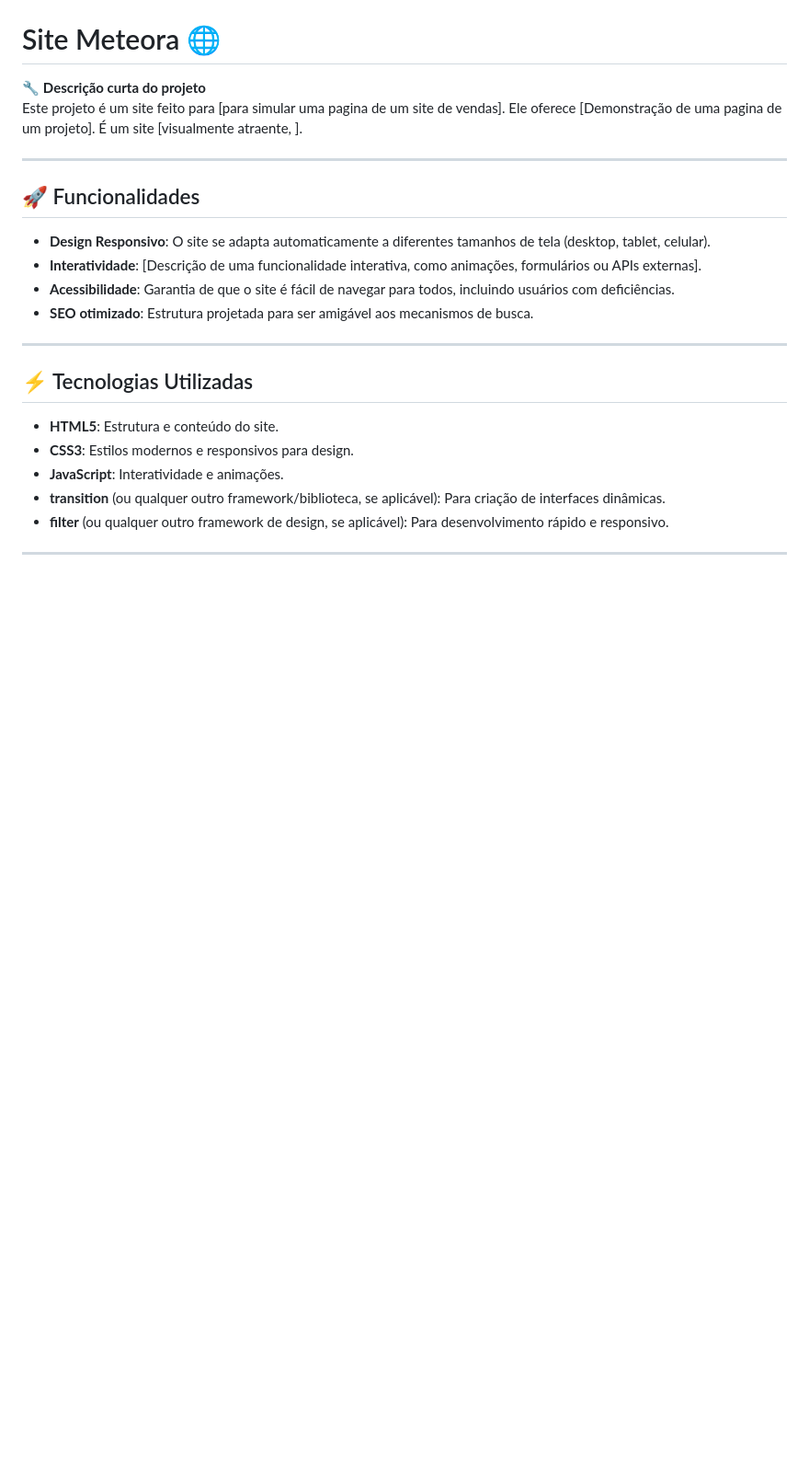
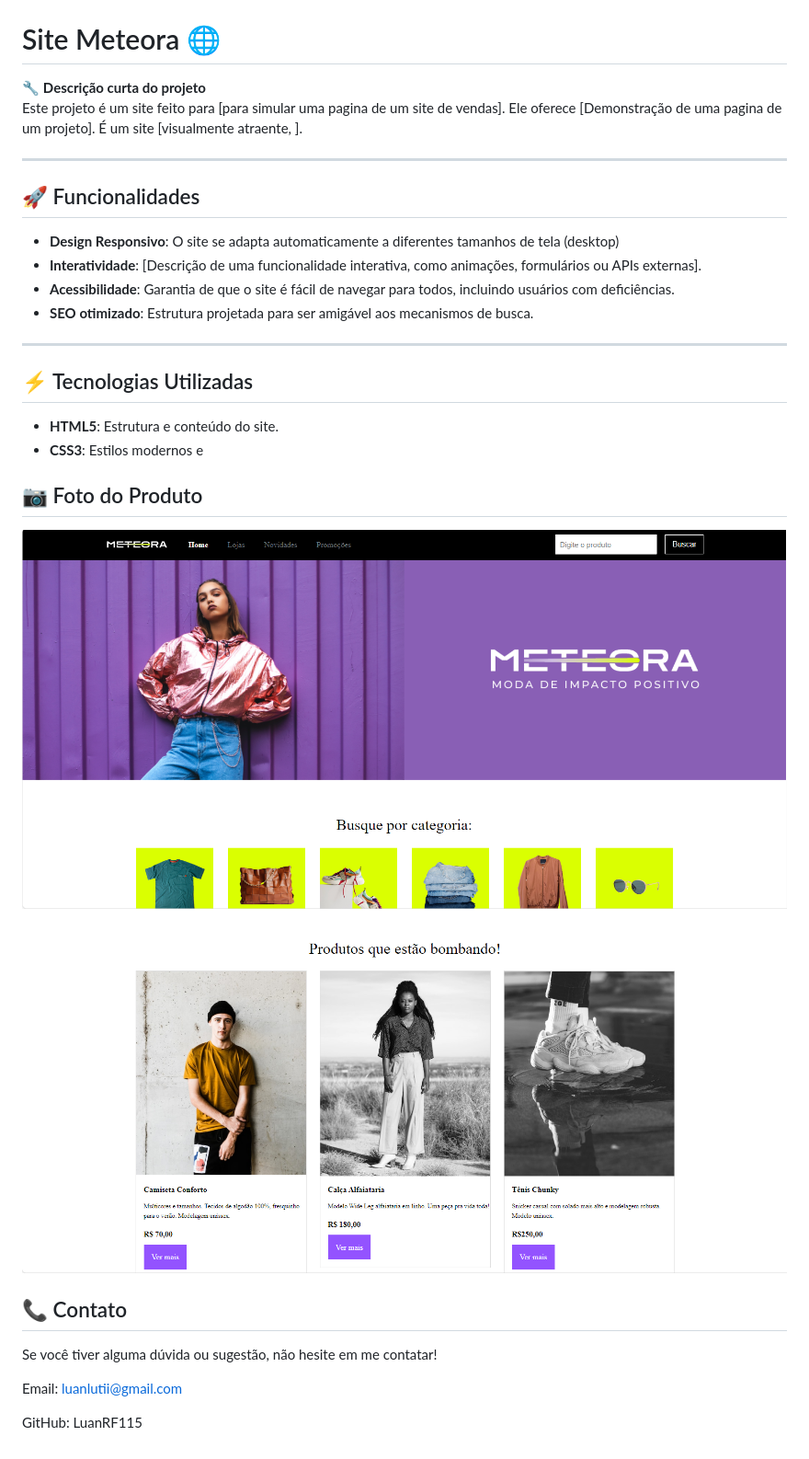
Before and after one commit to LuanRF115/meteora, a Markdown page: README.md, the part around the change. Shown: that part at 92% size. Rendered like a GitHub page; pictures changed too: catalogo.png (added), produto.png (added); blank space fills up the shorter version.

Commit message:
mudanças
descrição do site

```diff
--- a/README.md
+++ b/README.md
@@ -9,7 +9,7 @@ Este projeto é um site feito para [para simular uma pagina de um site de vendas
 
 ## 🚀 Funcionalidades
 
-- **Design Responsivo**: O site se adapta automaticamente a diferentes tamanhos de tela (desktop, tablet, celular).
+- **Design Responsivo**: O site se adapta automaticamente a diferentes tamanhos de tela (desktop)
 - **Interatividade**: [Descrição de uma funcionalidade interativa, como animações, formulários ou APIs externas].
 - **Acessibilidade**: Garantia de que o site é fácil de navegar para todos, incluindo usuários com deficiências.
 - **SEO otimizado**: Estrutura projetada para ser amigável aos mecanismos de busca.
@@ -19,9 +19,15 @@ Este projeto é um site feito para [para simular uma pagina de um site de vendas
 ## ⚡ Tecnologias Utilizadas
 
 - **HTML5**: Estrutura e conteúdo do site.
-- **CSS3**: Estilos modernos e responsivos para design.
-- **JavaScript**: Interatividade e animações.
-- **transition** (ou qualquer outro framework/biblioteca, se aplicável): Para criação de interfaces dinâmicas.
-- **filter** (ou qualquer outro framework de design, se aplicável): Para desenvolvimento rápido e responsivo.
+- **CSS3**: Estilos modernos e
 
----
+## 📷 Foto do Produto
+![alt text](produto.png)
+
+![alt text](catalogo.png)
+## 📞 Contato
+Se você tiver alguma dúvida ou sugestão, não hesite em me contatar!
+
+Email: luanlutii@gmail.com
+
+GitHub: LuanRF115
```
